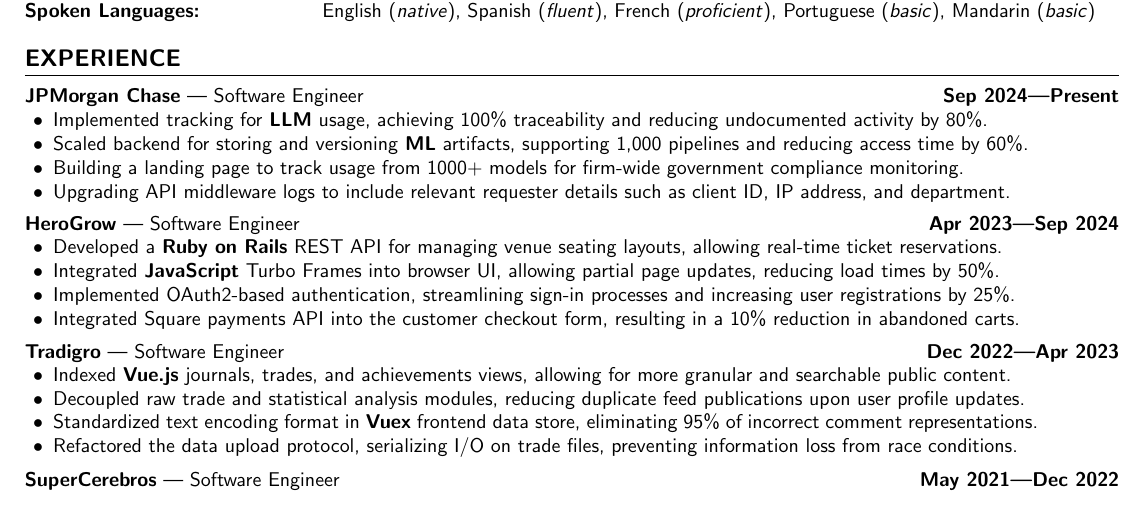
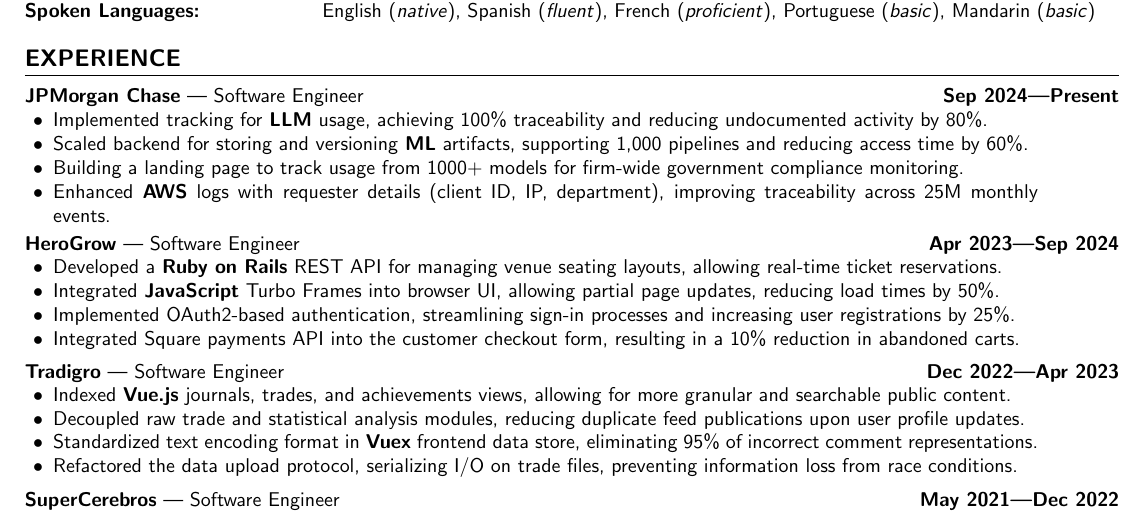
Before and after one commit to aidencullo/resume, a LaTeX CV (resume.tex): part of the page before the commit and part of page 1 of 2 after it, cut so that both start at the same text. Compiled offline with pdfLaTeX.

Commit message:
add metric to JPMC log bullet

```diff
--- a/resume.tex
+++ b/resume.tex
@@ -208,7 +208,7 @@
       \item Implemented tracking for \textbf{LLM} usage, achieving 100\% traceability and reducing undocumented activity by 80\%.
       \item Scaled backend for storing and versioning \textbf{ML} artifacts, supporting 1,000 pipelines and reducing access time by 60\%.
       \item Building a landing page to track usage from 1000+ models for firm-wide government compliance monitoring.
-      \item Upgrading API middleware logs to include relevant requester details such as client ID, IP address, and department.
+      \item Enhanced \textbf{AWS} logs with requester details (client ID, IP, department), improving traceability across 25M monthly events.
     \end{itemize}
 }
 
```
